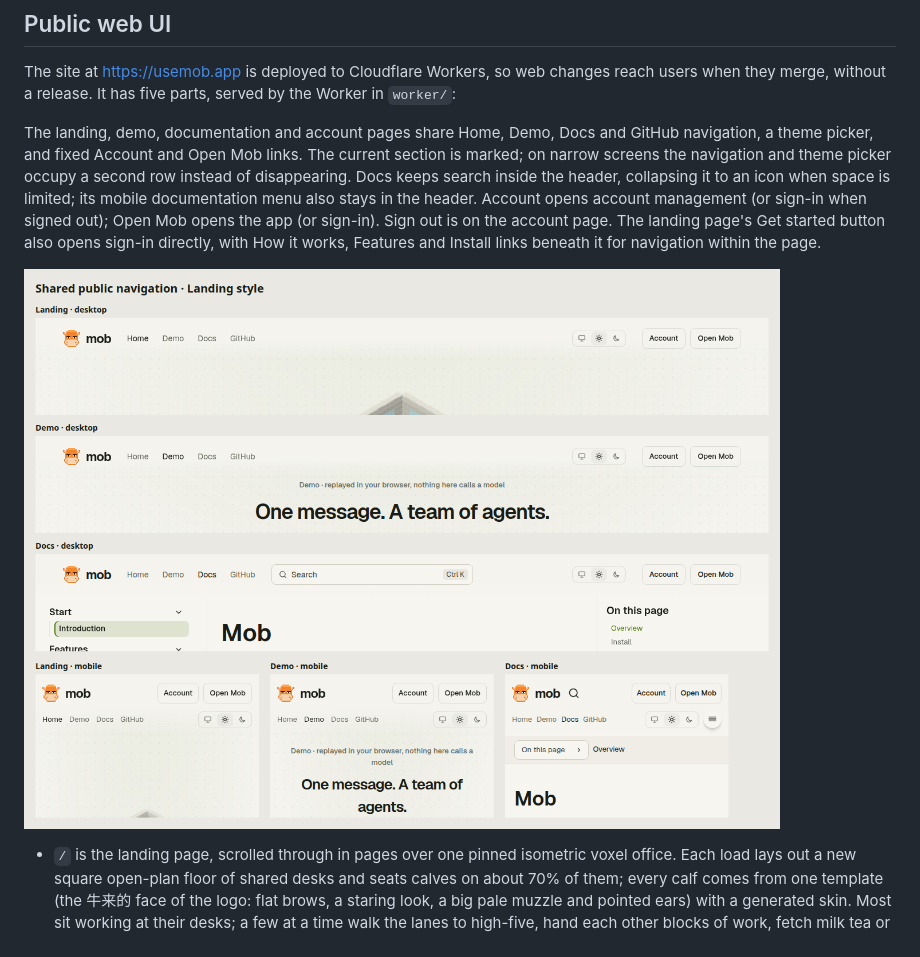
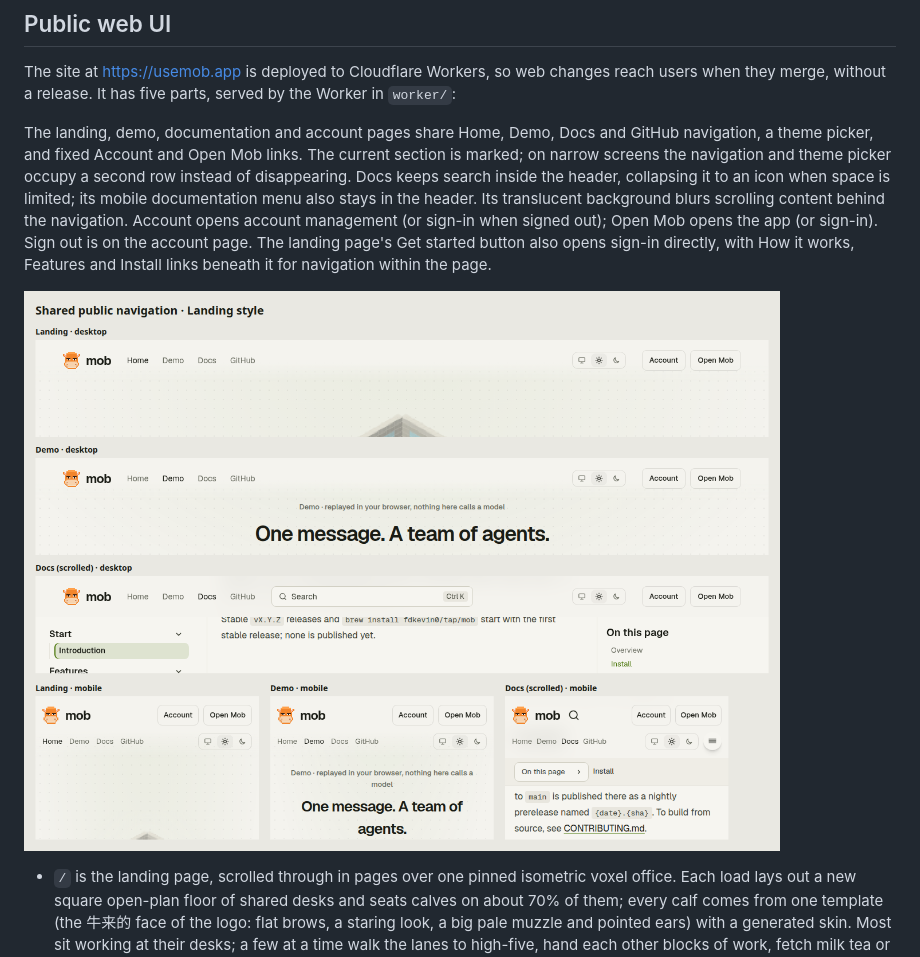
Before and after one commit to fdkevin0/mob, a Markdown page: docs/features/remote-access.md, the part around the change. Drawn GitHub-style; pictures changed too: docs/images/public-navigation.png.

```diff
--- a/docs/features/remote-access.md
+++ b/docs/features/remote-access.md
@@ -13,7 +13,8 @@ and GitHub navigation, a theme picker, and fixed Account and Open Mob links.
 The current section is marked; on narrow screens the navigation and theme
 picker occupy a second row instead of disappearing. Docs keeps search inside
 the header, collapsing it to an icon when space is limited; its mobile
-documentation menu also stays in the header. Account opens
+documentation menu also stays in the header. Its translucent background blurs
+scrolling content behind the navigation. Account opens
 account management (or sign-in when signed out); Open Mob opens the app
 (or sign-in). Sign out is on the account page. The landing page's Get started
 button also opens sign-in directly, with How it works, Features and Install
```
Also changed, not shown: CONTRIBUTING.md (+6 -1 lines), 4 other files.
